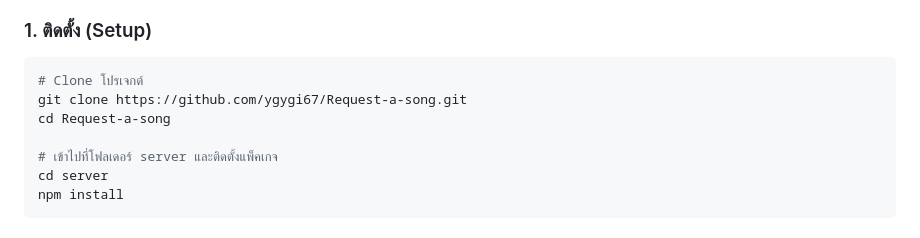
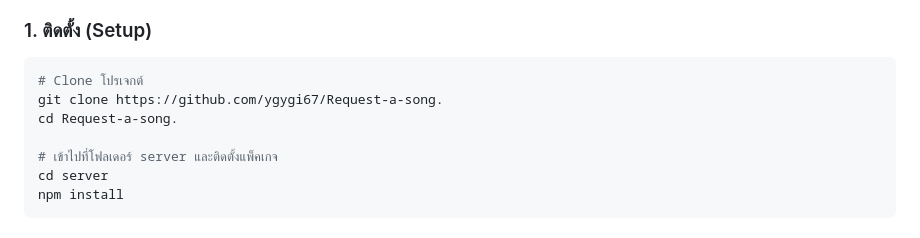
Before and after one commit to ygygi67/Request-a-song., a Markdown page: README.md, the part around the change. GitHub-like rendering.

````diff
--- a/README.md
+++ b/README.md
@@ -36,8 +36,8 @@
 ### 1. ติดตั้ง (Setup)
 ```bash
 # Clone โปรเจกต์
-git clone https://github.com/ygygi67/Request-a-song.git
-cd Request-a-song
+git clone https://github.com/ygygi67/Request-a-song.
+cd Request-a-song.
 
 # เข้าไปที่โฟลเดอร์ server และติดตั้งแพ็คเกจ
 cd server
````
